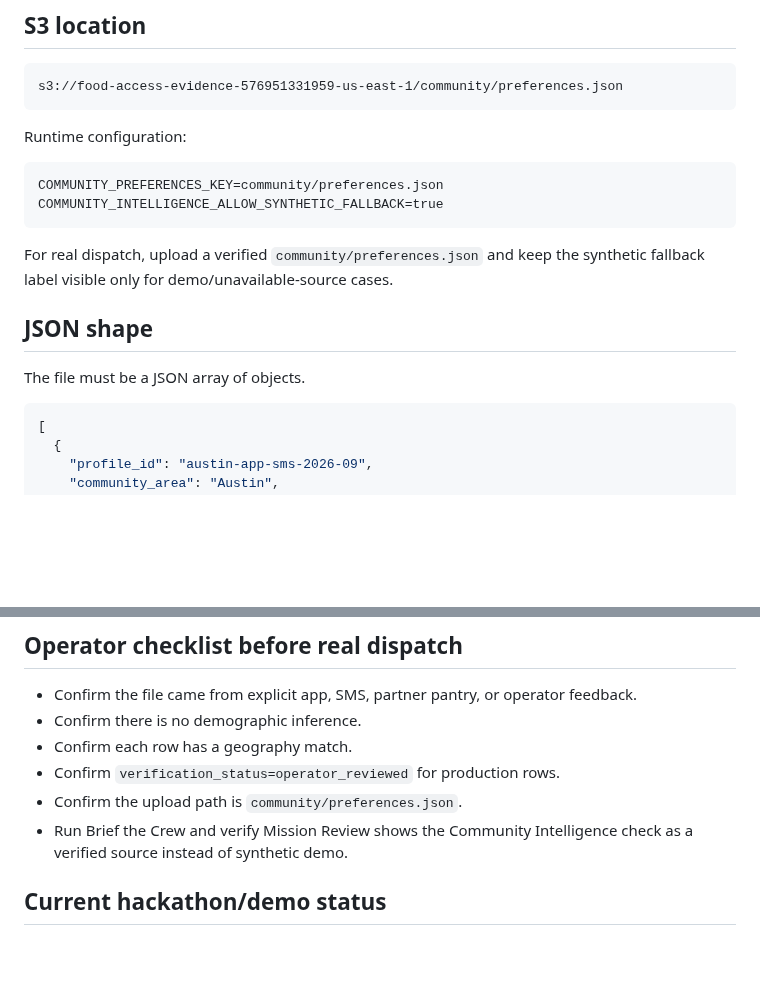
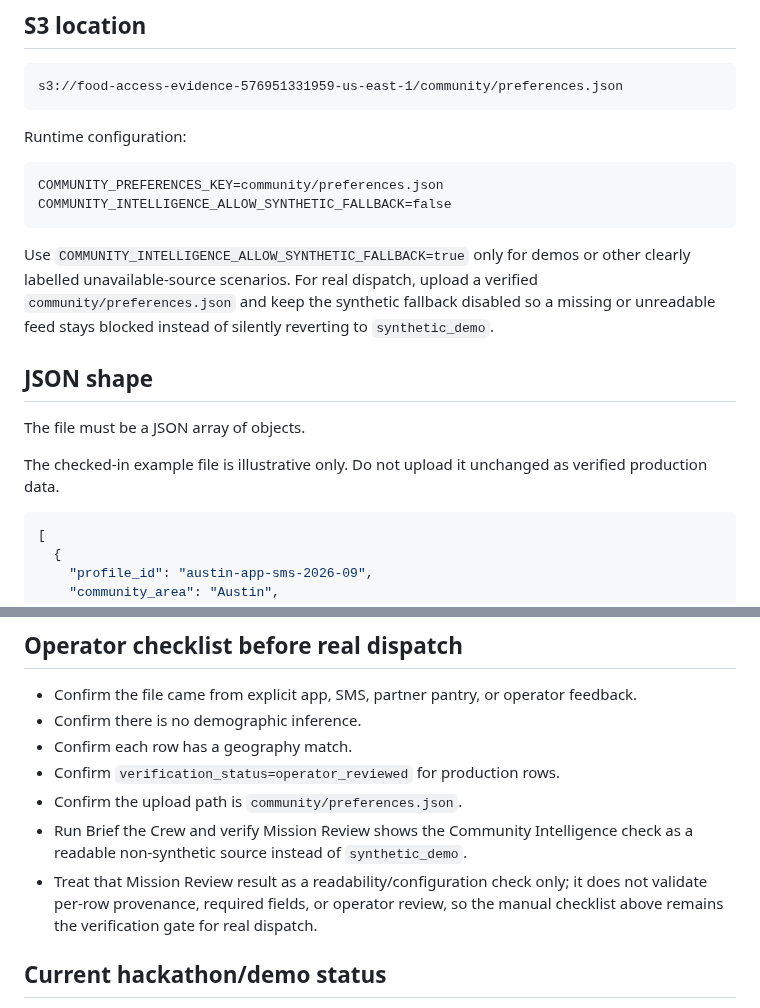
Before and after one commit to explainable-ai/food-access-advisor, a Markdown page: docs/COMMUNITY_INTELLIGENCE_FEED.md, 2 parts joined by grey strips. Rendered like a GitHub page; blank space fills up the shorter version.

Commit message:
docs: clarify community preference production guardrails
Co-authored-by: explainable-ai <87038829+explainable-ai@users.noreply.github.com>

````diff
--- a/docs/COMMUNITY_INTELLIGENCE_FEED.md
+++ b/docs/COMMUNITY_INTELLIGENCE_FEED.md
@@ -25,14 +25,16 @@ Runtime configuration:
 
 ```text
 COMMUNITY_PREFERENCES_KEY=community/preferences.json
-COMMUNITY_INTELLIGENCE_ALLOW_SYNTHETIC_FALLBACK=true
+COMMUNITY_INTELLIGENCE_ALLOW_SYNTHETIC_FALLBACK=false
 ```
 
-For real dispatch, upload a verified `community/preferences.json` and keep the synthetic fallback label visible only for demo/unavailable-source cases.
+Use `COMMUNITY_INTELLIGENCE_ALLOW_SYNTHETIC_FALLBACK=true` only for demos or other clearly labelled unavailable-source scenarios. For real dispatch, upload a verified `community/preferences.json` and keep the synthetic fallback disabled so a missing or unreadable feed stays blocked instead of silently reverting to `synthetic_demo`.
 
 ## JSON shape
 
 The file must be a JSON array of objects.
+
+The checked-in example file is illustrative only. Do not upload it unchanged as verified production data.
 
 ```json
 [
@@ -98,7 +100,8 @@ operator_feedback
 - Confirm each row has a geography match.
 - Confirm `verification_status=operator_reviewed` for production rows.
 - Confirm the upload path is `community/preferences.json`.
-- Run Brief the Crew and verify Mission Review shows the Community Intelligence check as a verified source instead of synthetic demo.
+- Run Brief the Crew and verify Mission Review shows the Community Intelligence check as a readable non-synthetic source instead of `synthetic_demo`.
+- Treat that Mission Review result as a readability/configuration check only; it does not validate per-row provenance, required fields, or operator review, so the manual checklist above remains the verification gate for real dispatch.
 
 ## Current hackathon/demo status
 
````
